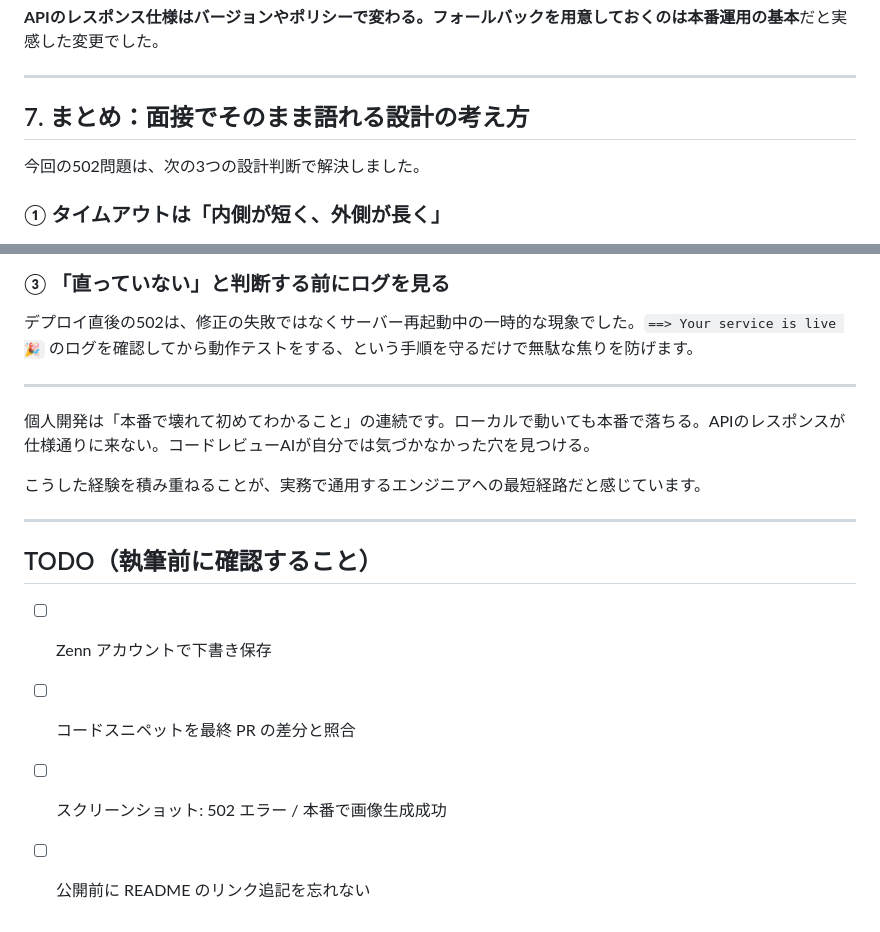
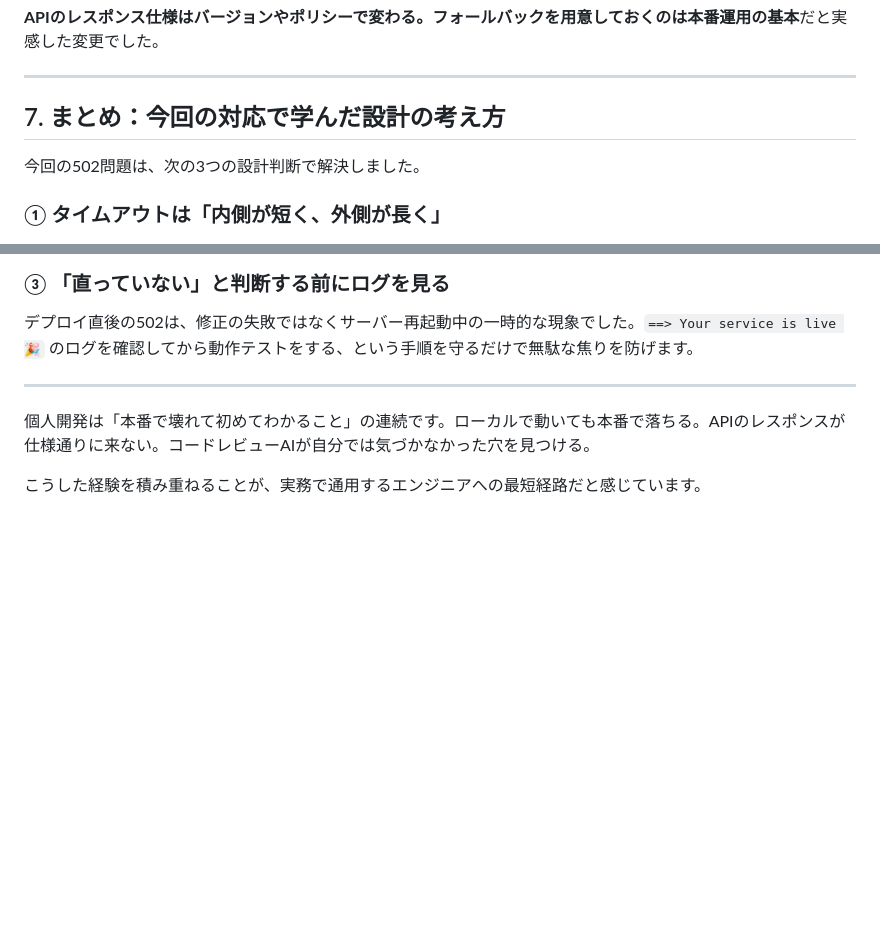
Before and after one commit to isekaisaru/dreamjournal-app, a Markdown page: docs/zenn-draft-timeout.md, 2 parts joined by grey strips. GitHub-like rendering; blank space fills up the shorter version.

Commit message:
docs: publish Zenn article 2 and update README with link
Add second Zenn article (gpt-image-1 502 timeout design) link to README.
Update zenn-draft-timeout.md: fix section 7 heading and remove internal TODO.

Co-Authored-By: Claude Sonnet 4.6 <noreply@anthropic.com>

```diff
--- a/docs/zenn-draft-timeout.md
+++ b/docs/zenn-draft-timeout.md
@@ -207,7 +207,7 @@ end
 
 ---
 
-## 7. まとめ：面接でそのまま語れる設計の考え方
+## 7. まとめ：今回の対応で学んだ設計の考え方
 
 今回の502問題は、次の3つの設計判断で解決しました。
 
@@ -232,12 +232,3 @@ OpenAI (55秒) < フロント (60秒) < Puma (90秒)
 個人開発は「本番で壊れて初めてわかること」の連続です。ローカルで動いても本番で落ちる。APIのレスポンスが仕様通りに来ない。コードレビューAIが自分では気づかなかった穴を見つける。
 
 こうした経験を積み重ねることが、実務で通用するエンジニアへの最短経路だと感じています。
-
----
-
-## TODO（執筆前に確認すること）
-
-- [ ] Zenn アカウントで下書き保存
-- [ ] コードスニペットを最終 PR の差分と照合
-- [ ] スクリーンショット: 502 エラー / 本番で画像生成成功
-- [ ] 公開前に README のリンク追記を忘れない
```
Also changed, not shown: README.md (+1 -0 lines).
